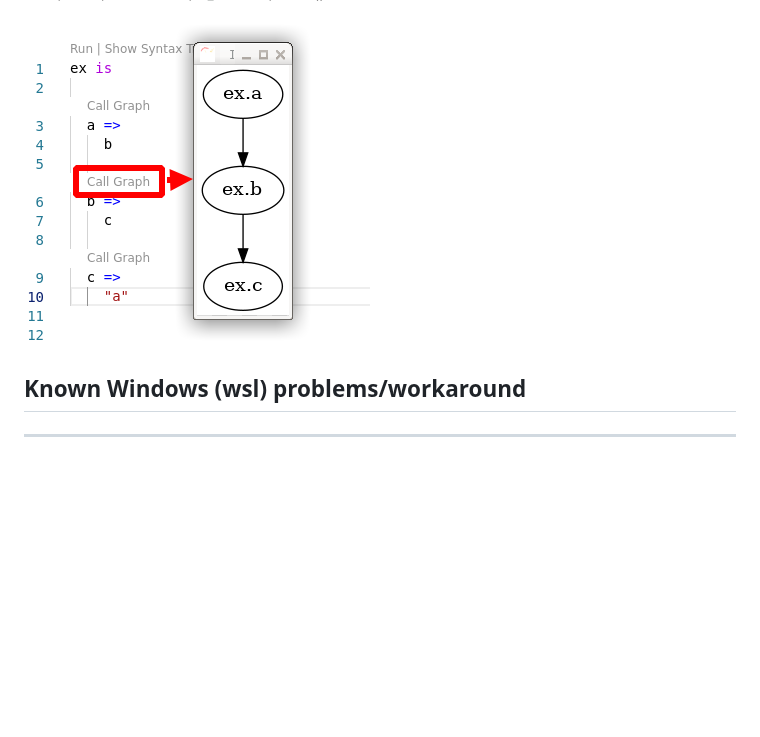
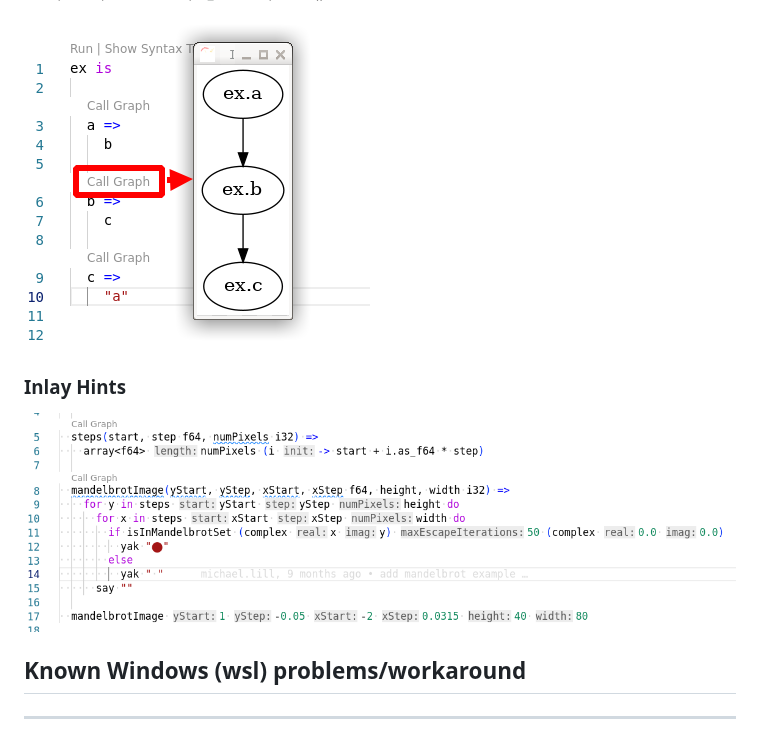
Before and after one commit to tokiwa-software/vscode-fuzion, a Markdown page: README.md, the part around the change. Rendered like a GitHub page; pictures changed too: images/lsp_inlay_hints.png (added); blank space fills up the shorter version.

Commit message:
add feature inlay hints

```diff
--- a/README.md
+++ b/README.md
@@ -79,6 +79,9 @@ This is a Visual Studio Code extension to support development in the [Fuzion Pro
 ### Call Graph
 ![Call Graph](images/lsp_code_lens_call_graph.png)
 
+### Inlay Hints
+![Inlay Hints](images/lsp_inlay_hints.png)
+
 ## Known Windows (wsl) problems/workaround
 
 ---
```
